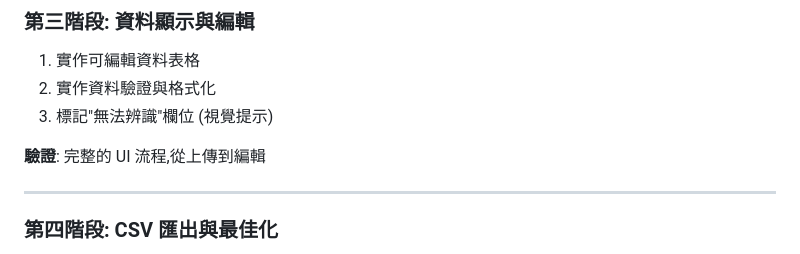
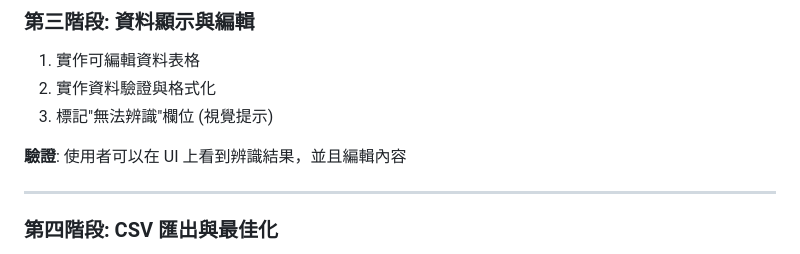
Before and after one commit to purrup/auto-overtime, a Markdown page: doc/plan.md, the part around the change. Rendered like a GitHub page.

Commit message:
docs: update validation criteria for document recognition UI
Updated the validation description in the project plan to be more specific about the user-facing requirements. Changed from a generic "complete UI flow" description to explicitly state that users should be able to view recognition results and edit content in the UI.

```diff
--- a/doc/plan.md
+++ b/doc/plan.md
@@ -172,7 +172,7 @@ python-dotenv>=1.0.0      # 環境變數管理
 2. 實作資料驗證與格式化
 3. 標記"無法辨識"欄位 (視覺提示)
 
-**驗證**: 完整的 UI 流程,從上傳到編輯
+**驗證**: 使用者可以在 UI 上看到辨識結果，並且編輯內容
 
 ---
 
```
